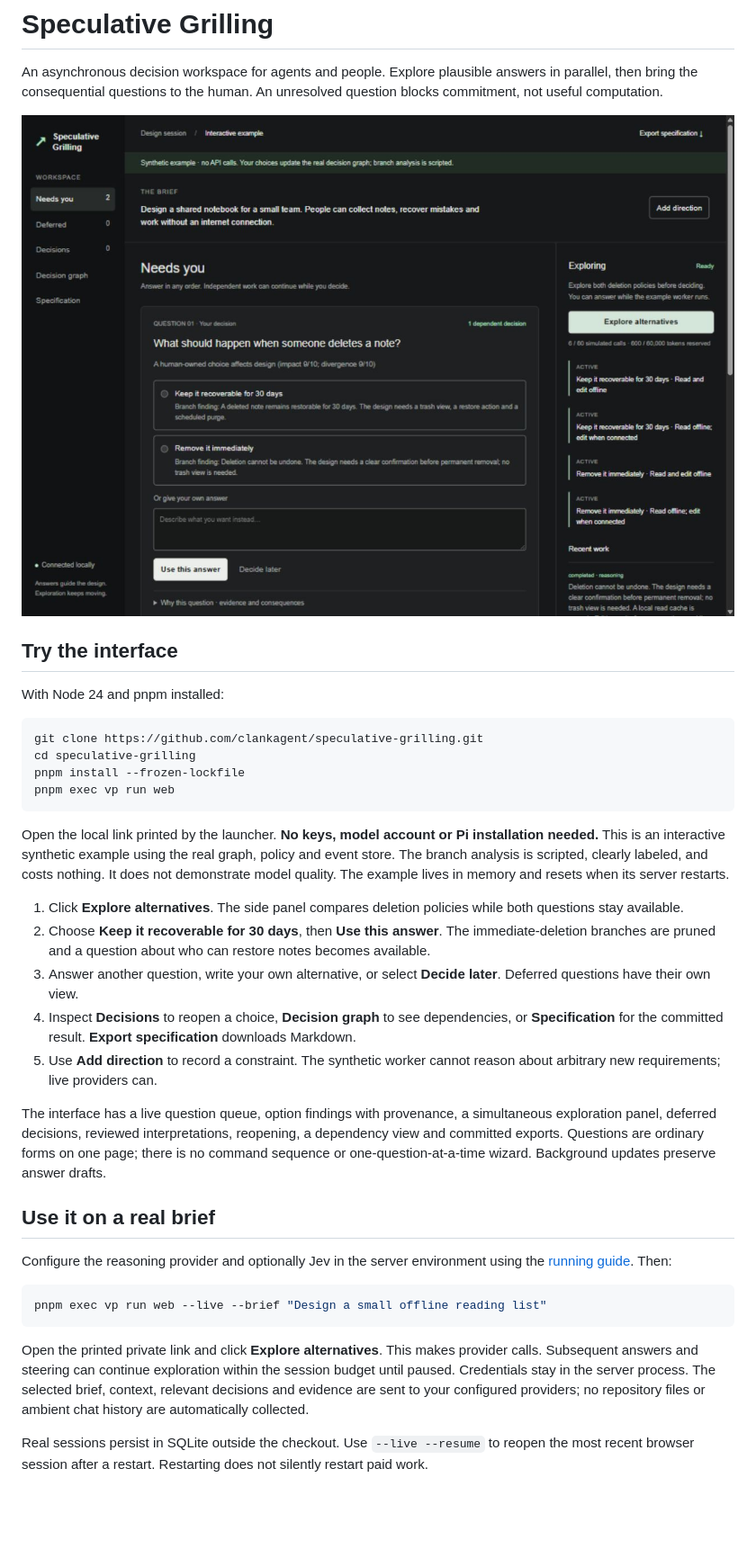
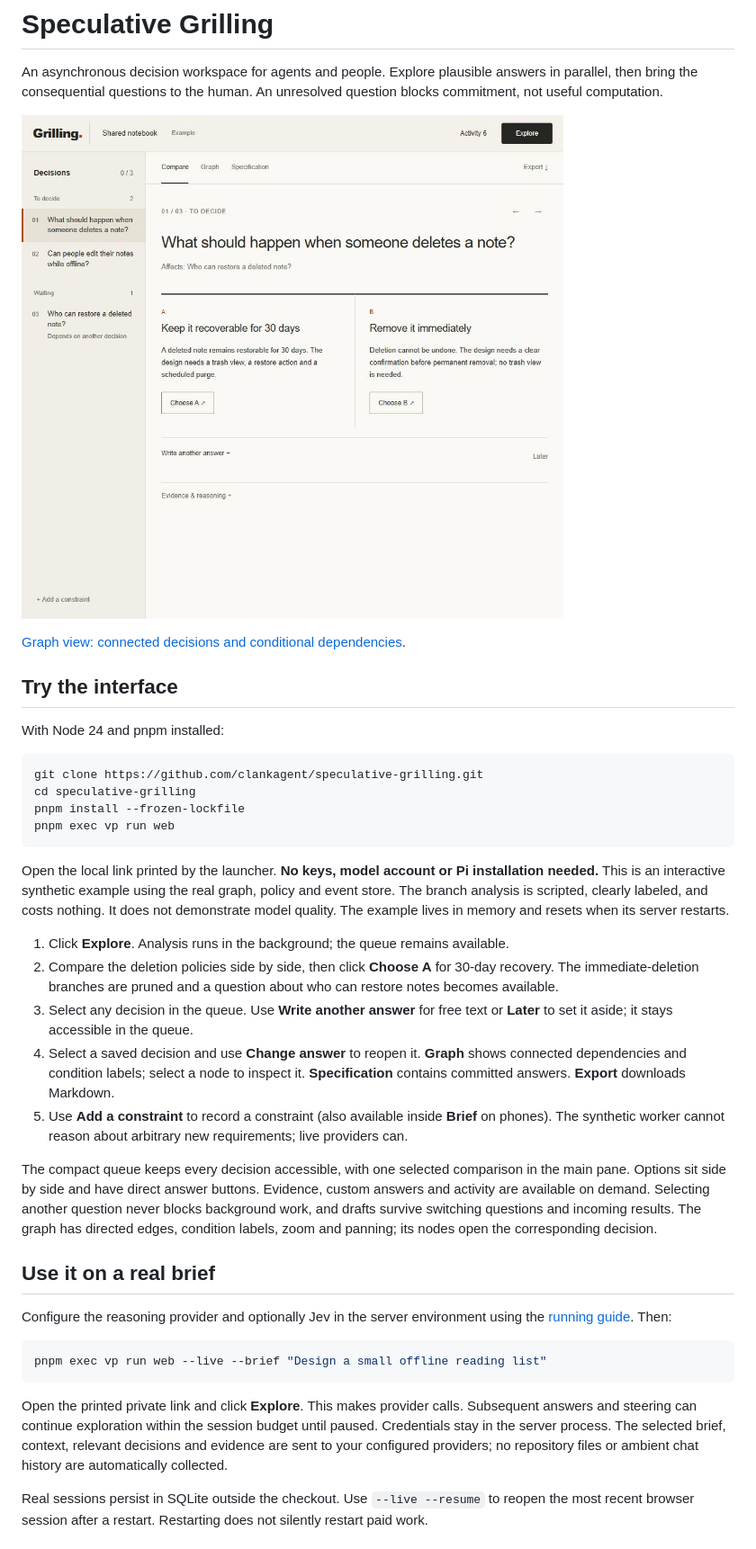
Before and after one commit to clankagent/speculative-grilling, a Markdown page: README.md, the part around the change printed below. Shown: that part at 90% size. GitHub-like rendering; pictures changed too: docs/workspace.png; blank space fills up the shorter version.

Commit message:
Replace the card wall with a decision comparison and connected graph

````diff
--- a/README.md
+++ b/README.md
@@ -2,7 +2,9 @@
 
 An asynchronous decision workspace for agents and people. Explore plausible answers in parallel, then bring the consequential questions to the human. An unresolved question blocks commitment, not useful computation.
 
-![The working browser queue and exploration panel, using synthetic example data](docs/workspace.png)
+![The decision queue and side-by-side comparison, using synthetic example data](docs/workspace.png)
+
+[Graph view: connected decisions and conditional dependencies](docs/graph.png).
 
 ## Try the interface
 
@@ -17,13 +19,13 @@ pnpm exec vp run web
 
 Open the local link printed by the launcher. **No keys, model account or Pi installation needed.** This is an interactive synthetic example using the real graph, policy and event store. The branch analysis is scripted, clearly labeled, and costs nothing. It does not demonstrate model quality. The example lives in memory and resets when its server restarts.
 
-1. Click **Explore alternatives**. The side panel compares deletion policies while both questions stay available.
-2. Choose **Keep it recoverable for 30 days**, then **Use this answer**. The immediate-deletion branches are pruned and a question about who can restore notes becomes available.
-3. Answer another question, write your own alternative, or select **Decide later**. Deferred questions have their own view.
-4. Inspect **Decisions** to reopen a choice, **Decision graph** to see dependencies, or **Specification** for the committed result. **Export specification** downloads Markdown.
-5. Use **Add direction** to record a constraint. The synthetic worker cannot reason about arbitrary new requirements; live providers can.
+1. Click **Explore**. Analysis runs in the background; the queue remains available.
+2. Compare the deletion policies side by side, then click **Choose A** for 30-day recovery. The immediate-deletion branches are pruned and a question about who can restore notes becomes available.
+3. Select any decision in the queue. Use **Write another answer** for free text or **Later** to set it aside; it stays accessible in the queue.
+4. Select a saved decision and use **Change answer** to reopen it. **Graph** shows connected dependencies and condition labels; select a node to inspect it. **Specification** contains committed answers. **Export** downloads Markdown.
+5. Use **Add a constraint** to record a constraint (also available inside **Brief** on phones). The synthetic worker cannot reason about arbitrary new requirements; live providers can.
 
-The interface has a live question queue, option findings with provenance, a simultaneous exploration panel, deferred decisions, reviewed interpretations, reopening, a dependency view and committed exports. Questions are ordinary forms on one page; there is no command sequence or one-question-at-a-time wizard. Background updates preserve answer drafts.
+The compact queue keeps every decision accessible, with one selected comparison in the main pane. Options sit side by side and have direct answer buttons. Evidence, custom answers and activity are available on demand. Selecting another question never blocks background work, and drafts survive switching questions and incoming results. The graph has directed edges, condition labels, zoom and panning; its nodes open the corresponding decision.
 
 ## Use it on a real brief
 
@@ -33,7 +35,7 @@ Configure the reasoning provider and optionally Jev in the server environment us
 pnpm exec vp run web --live --brief "Design a small offline reading list"
 ```
 
-Open the printed private link and click **Explore alternatives**. This makes provider calls. Subsequent answers and steering can continue exploration within the session budget until paused. Credentials stay in the server process. The selected brief, context, relevant decisions and evidence are sent to your configured providers; no repository files or ambient chat history are automatically collected.
+Open the printed private link and click **Explore**. This makes provider calls. Subsequent answers and steering can continue exploration within the session budget until paused. Credentials stay in the server process. The selected brief, context, relevant decisions and evidence are sent to your configured providers; no repository files or ambient chat history are automatically collected.
 
 Real sessions persist in SQLite outside the checkout. Use `--live --resume` to reopen the most recent browser session after a restart. Restarting does not silently restart paid work.
 
````
Also changed, not shown: other parts of README.md (+1 -1 lines), docs/interface.md (+14 -4 lines), docs/running.md (+2 -2 lines), docs/graph.png (added), 4 other files.
